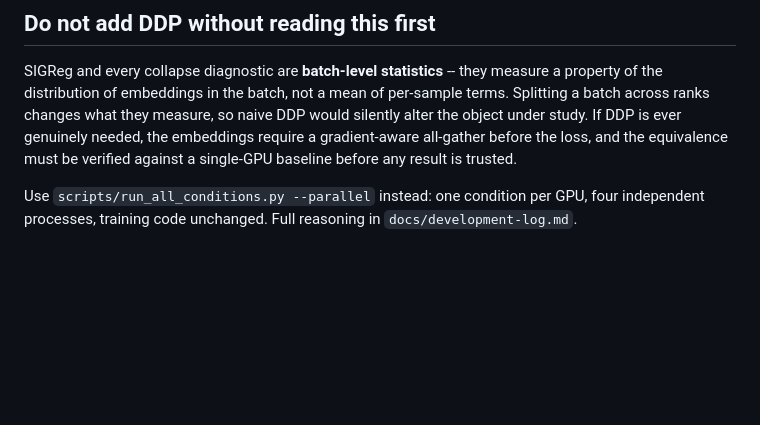
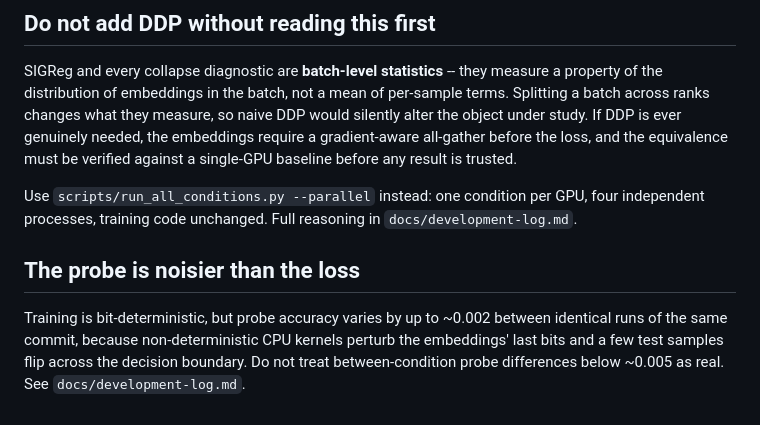
Before and after one commit to richardcheam/embedding-diagnostics, a Markdown page: AGENTS.md, the part around the change. Rendered like a GitHub page; blank space fills up the shorter version.

```diff
--- a/AGENTS.md
+++ b/AGENTS.md
@@ -85,3 +85,10 @@ single-GPU baseline before any result is trusted.
 Use `scripts/run_all_conditions.py --parallel` instead: one condition per GPU, four
 independent processes, training code unchanged. Full reasoning in
 `docs/development-log.md`.
+
+## The probe is noisier than the loss
+
+Training is bit-deterministic, but probe accuracy varies by up to ~0.002 between identical
+runs of the same commit, because non-deterministic CPU kernels perturb the embeddings'
+last bits and a few test samples flip across the decision boundary. Do not treat
+between-condition probe differences below ~0.005 as real. See `docs/development-log.md`.
```
Also changed, not shown: docs/development-log.md (+27 -0 lines).
